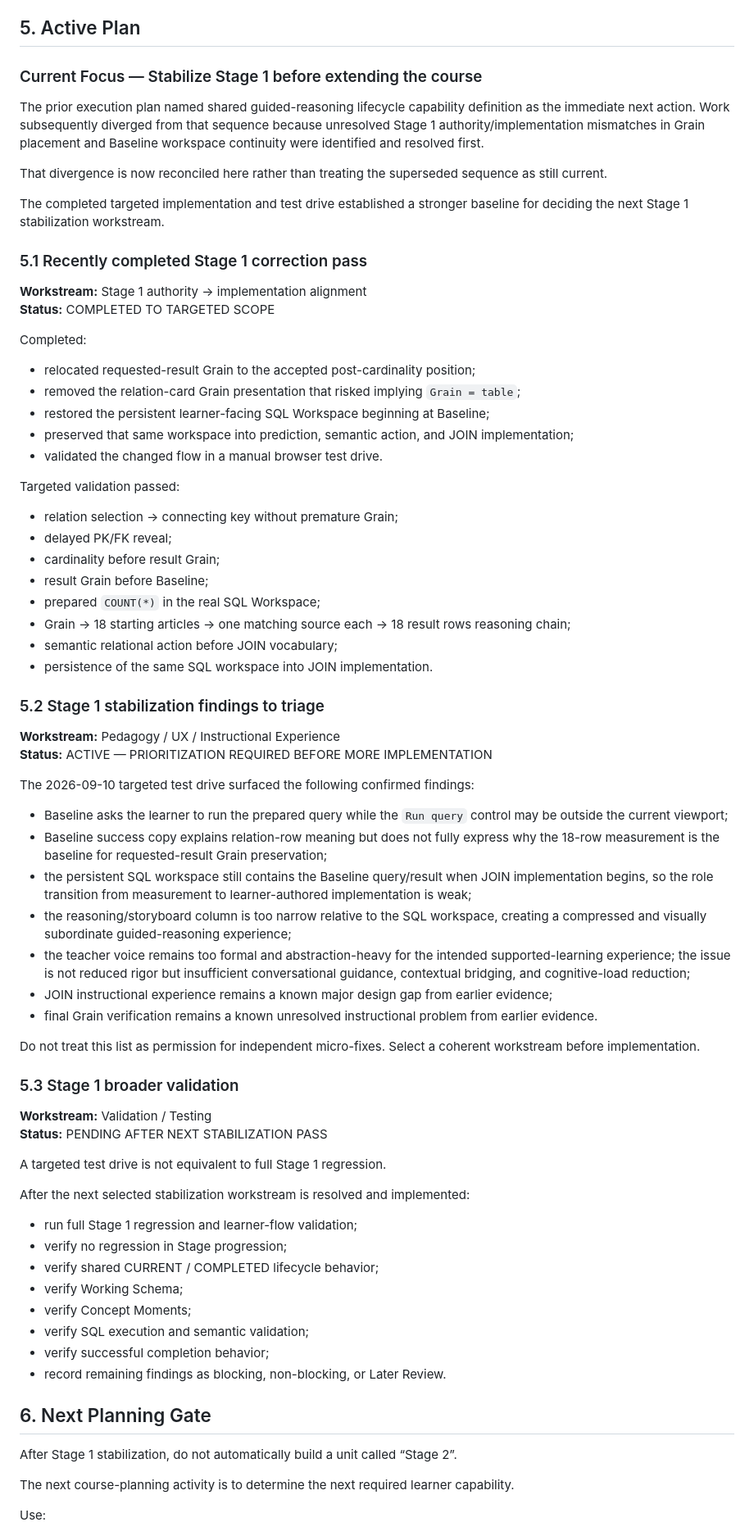
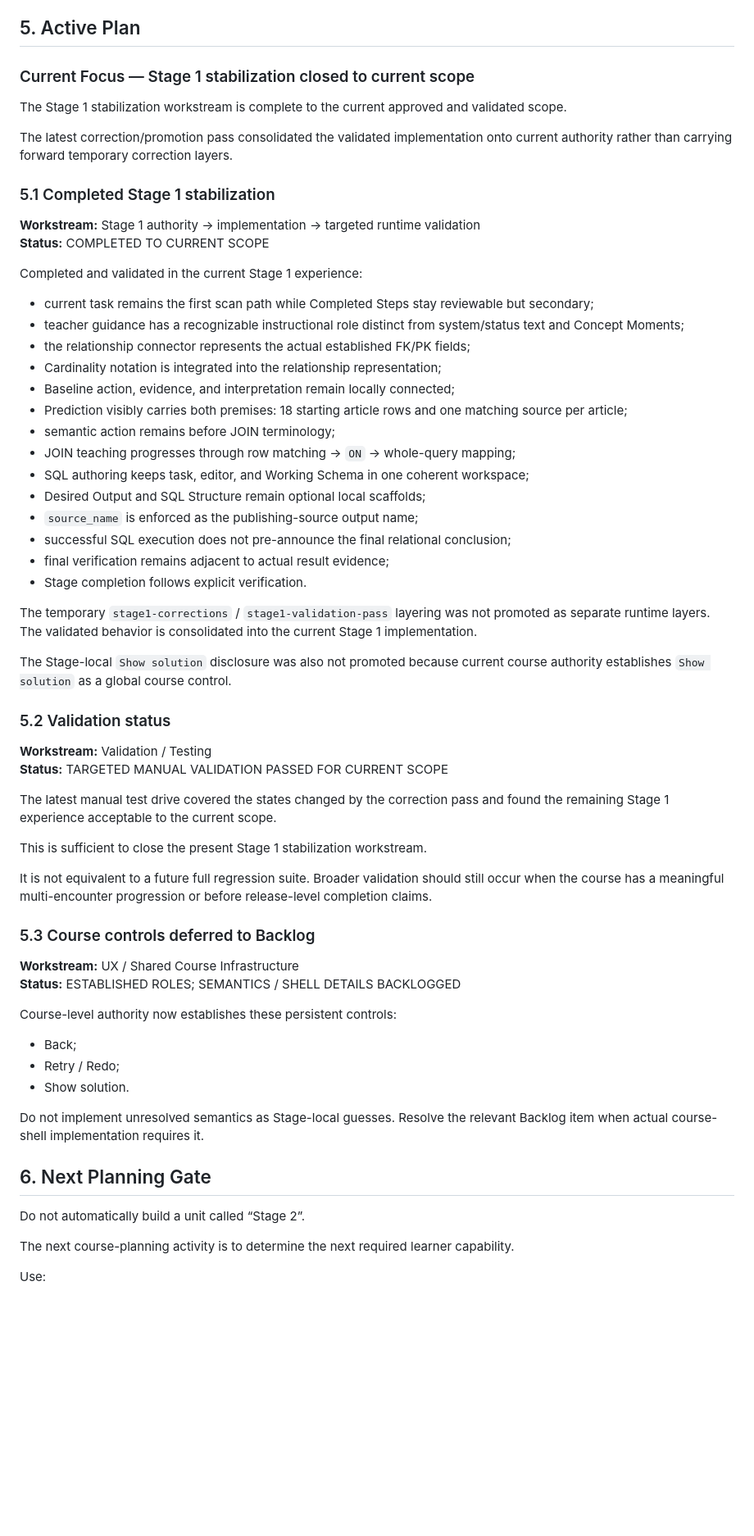
Before and after one commit to maorprl/sql-expert, a Markdown page: course-work-management.md, the part around one of its changes. Shown at 82% size. GitHub-like rendering; blank space fills up the shorter version.

Commit message:
Sync management state after Stage 1 stabilization

```diff
--- a/course-work-management.md
+++ b/course-work-management.md
@@ -152,76 +151,65 @@ Their existence does not establish:
 
 ## 5. Active Plan
 
-### Current Focus — Stabilize Stage 1 before extending the course
+### Current Focus — Stage 1 stabilization closed to current scope
 
-The prior execution plan named shared guided-reasoning lifecycle capability definition as the immediate next action. Work subsequently diverged from that sequence because unresolved Stage 1 authority/implementation mismatches in Grain placement and Baseline workspace continuity were identified and resolved first.
+The Stage 1 stabilization workstream is complete to the current approved and validated scope.
 
-That divergence is now reconciled here rather than treating the superseded sequence as still current.
+The latest correction/promotion pass consolidated the validated implementation onto current authority rather than carrying forward temporary correction layers.
 
-The completed targeted implementation and test drive established a stronger baseline for deciding the next Stage 1 stabilization workstream.
+### 5.1 Completed Stage 1 stabilization
 
-### 5.1 Recently completed Stage 1 correction pass
+**Workstream:** Stage 1 authority → implementation → targeted runtime validation
+**Status:** COMPLETED TO CURRENT SCOPE
 
-**Workstream:** Stage 1 authority → implementation alignment
-**Status:** COMPLETED TO TARGETED SCOPE
+Completed and validated in the current Stage 1 experience:
 
-Completed:
+- current task remains the first scan path while Completed Steps stay reviewable but secondary;
+- teacher guidance has a recognizable instructional role distinct from system/status text and Concept Moments;
+- the relationship connector represents the actual established FK/PK fields;
+- Cardinality notation is integrated into the relationship representation;
+- Baseline action, evidence, and interpretation remain locally connected;
+- Prediction visibly carries both premises: 18 starting article rows and one matching source per article;
+- semantic action remains before JOIN terminology;
+- JOIN teaching progresses through row matching → `ON` → whole-query mapping;
+- SQL authoring keeps task, editor, and Working Schema in one coherent workspace;
+- Desired Output and SQL Structure remain optional local scaffolds;
+- `source_name` is enforced as the publishing-source output name;
+- successful SQL execution does not pre-announce the final relational conclusion;
+- final verification remains adjacent to actual result evidence;
+- Stage completion follows explicit verification.
 
-- relocated requested-result Grain to the accepted post-cardinality position;
-- removed the relation-card Grain presentation that risked implying `Grain = table`;
-- restored the persistent learner-facing SQL Workspace beginning at Baseline;
-- preserved that same workspace into prediction, semantic action, and JOIN implementation;
-- validated the changed flow in a manual browser test drive.
+The temporary `stage1-corrections` / `stage1-validation-pass` layering was not promoted as separate runtime layers. The validated behavior is consolidated into the current Stage 1 implementation.
 
-Targeted validation passed:
+The Stage-local `Show solution` disclosure was also not promoted because current course authority establishes `Show solution` as a global course control.
 
-- relation selection → connecting key without premature Grain;
-- delayed PK/FK reveal;
-- cardinality before result Grain;
-- result Grain before Baseline;
-- prepared `COUNT(*)` in the real SQL Workspace;
-- Grain → 18 starting articles → one matching source each → 18 result rows reasoning chain;
-- semantic relational action before JOIN vocabulary;
-- persistence of the same SQL workspace into JOIN implementation.
-
-### 5.2 Stage 1 stabilization findings to triage
-
-**Workstream:** Pedagogy / UX / Instructional Experience
-**Status:** ACTIVE — PRIORITIZATION REQUIRED BEFORE MORE IMPLEMENTATION
-
-The 2026-09-10 targeted test drive surfaced the following confirmed findings:
-
-- Baseline asks the learner to run the prepared query while the `Run query` control may be outside the current viewport;
-- Baseline success copy explains relation-row meaning but does not fully express why the 18-row measurement is the baseline for requested-result Grain preservation;
-- the persistent SQL workspace still contains the Baseline query/result when JOIN implementation begins, so the role transition from measurement to learner-authored implementation is weak;
-- the reasoning/storyboard column is too narrow relative to the SQL workspace, creating a compressed and visually subordinate guided-reasoning experience;
-- the teacher voice remains too formal and abstraction-heavy for the intended supported-learning experience; the issue is not reduced rigor but insufficient conversational guidance, contextual bridging, and cognitive-load reduction;
-- JOIN instructional experience remains a known major design gap from earlier evidence;
-- final Grain verification remains a known unresolved instructional problem from earlier evidence.
-
-Do not treat this list as permission for independent micro-fixes. Select a coherent workstream before implementation.
-
-### 5.3 Stage 1 broader validation
+### 5.2 Validation status
 
 **Workstream:** Validation / Testing
-**Status:** PENDING AFTER NEXT STABILIZATION PASS
+**Status:** TARGETED MANUAL VALIDATION PASSED FOR CURRENT SCOPE
 
-A targeted test drive is not equivalent to full Stage 1 regression.
+The latest manual test drive covered the states changed by the correction pass and found the remaining Stage 1 experience acceptable to the current scope.
 
-After the next selected stabilization workstream is resolved and implemented:
+This is sufficient to close the present Stage 1 stabilization workstream.
 
-- run full Stage 1 regression and learner-flow validation;
-- verify no regression in Stage progression;
-- verify shared CURRENT / COMPLETED lifecycle behavior;
-- verify Working Schema;
-- verify Concept Moments;
-- verify SQL execution and semantic validation;
-- verify successful completion behavior;
-- record remaining findings as blocking, non-blocking, or Later Review.
+It is not equivalent to a future full regression suite. Broader validation should still occur when the course has a meaningful multi-encounter progression or before release-level completion claims.
+
+### 5.3 Course controls deferred to Backlog
+
+**Workstream:** UX / Shared Course Infrastructure
+**Status:** ESTABLISHED ROLES; SEMANTICS / SHELL DETAILS BACKLOGGED
+
+Course-level authority now establishes these persistent controls:
+
+- Back;
+- Retry / Redo;
+- Show solution.
+
+Do not implement unresolved semantics as Stage-local guesses. Resolve the relevant Backlog item when actual course-shell implementation requires it.
 
 ## 6. Next Planning Gate
 
-After Stage 1 stabilization, do not automatically build a unit called “Stage 2”.
+Do not automatically build a unit called “Stage 2”.
 
 The next course-planning activity is to determine the next required learner capability.
 
```
Also changed, not shown: other parts of course-work-management.md (+53 -107 lines).
